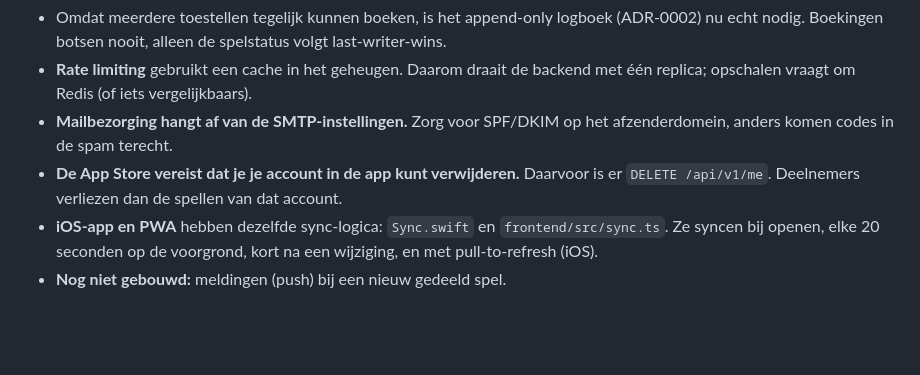
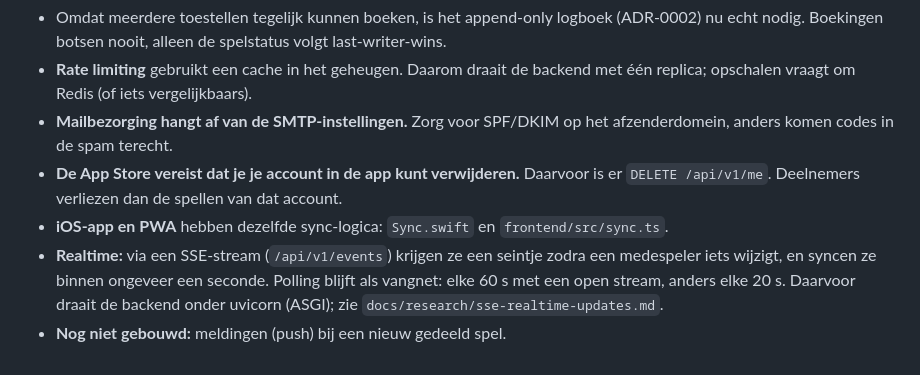
Before and after one commit to ReyhZhao/punten-tel-app, a Markdown page: docs/adr/0003-django-backend-voor-sync-en-uitnodigingen.md, the part around the change. Drawn GitHub-style; blank space fills up the shorter version.

```diff
--- a/docs/adr/0003-django-backend-voor-sync-en-uitnodigingen.md
+++ b/docs/adr/0003-django-backend-voor-sync-en-uitnodigingen.md
@@ -69,6 +69,10 @@ op hun eigen telefoon zien en desgewenst zelf scores bijhouden.
   Daarvoor is er `DELETE /api/v1/me`. Deelnemers verliezen dan de spellen van
   dat account.
 - **iOS-app en PWA** hebben dezelfde sync-logica: `Sync.swift` en
-  `frontend/src/sync.ts`. Ze syncen bij openen, elke 20 seconden op de
-  voorgrond, kort na een wijziging, en met pull-to-refresh (iOS).
+  `frontend/src/sync.ts`.
+- **Realtime:** via een SSE-stream (`/api/v1/events`) krijgen ze een seintje
+  zodra een medespeler iets wijzigt, en syncen ze binnen ongeveer een
+  seconde. Polling blijft als vangnet: elke 60 s met een open stream, anders
+  elke 20 s. Daarvoor draait de backend onder uvicorn (ASGI); zie
+  `docs/research/sse-realtime-updates.md`.
 - **Nog niet gebouwd:** meldingen (push) bij een nieuw gedeeld spel.
```
Also changed, not shown: docs/ios-port.md (+1 -1 lines), docs/research/sse-realtime-updates.md (+6 -0 lines).
